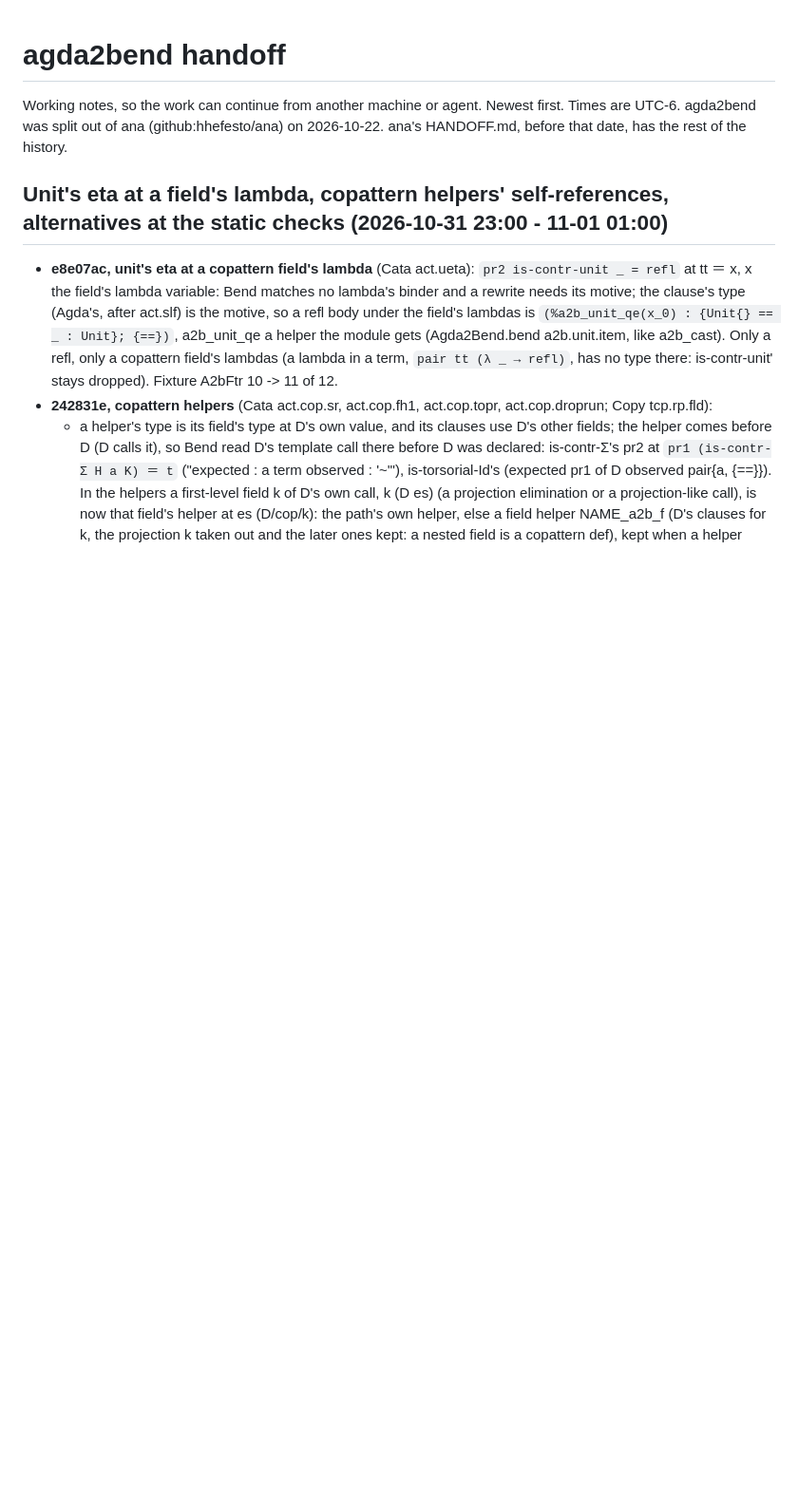
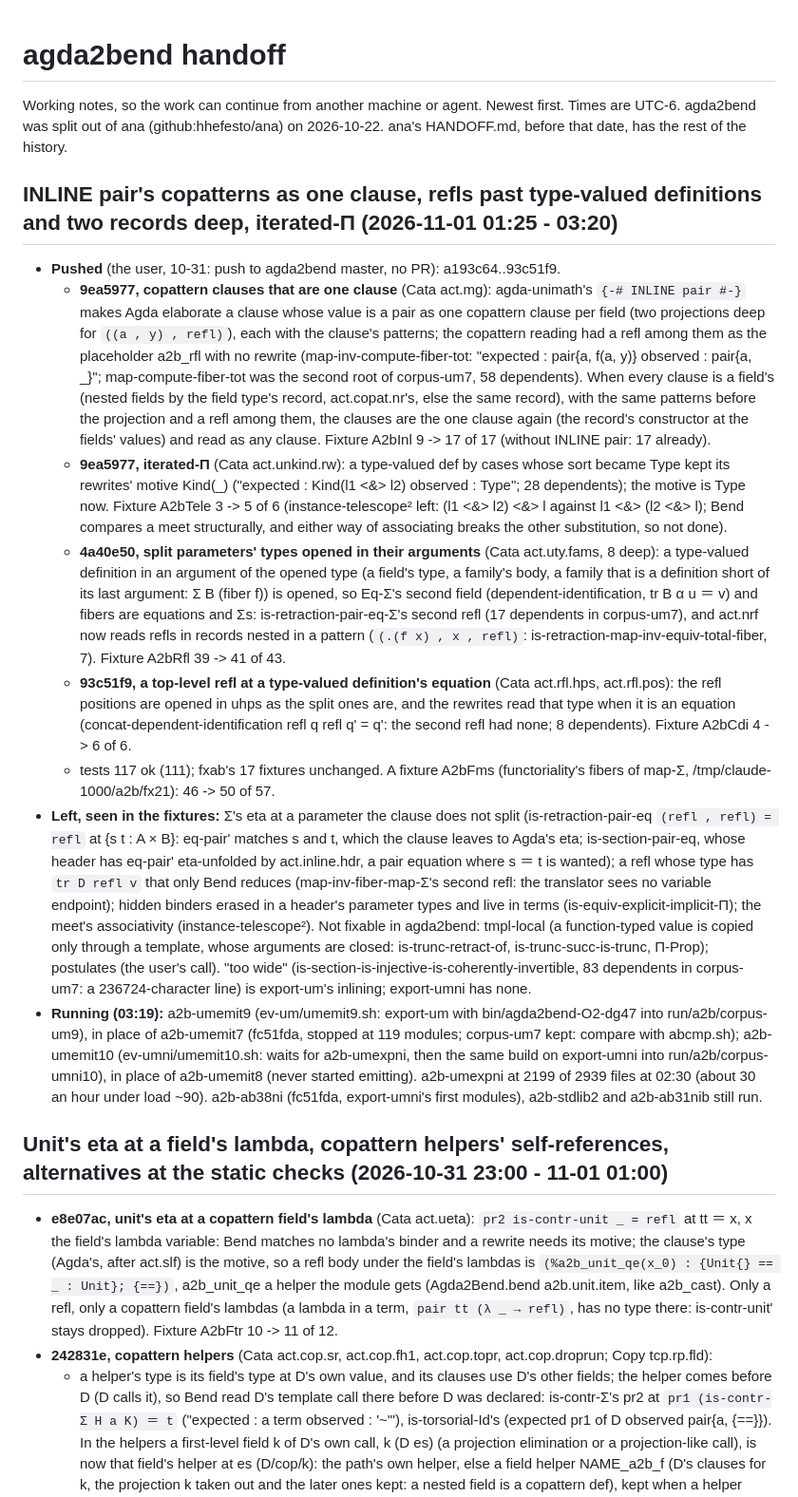
Before and after one commit to hhefesto/agda2bend, a Markdown page: HANDOFF.md, the part around the change. Shown at 95% size. GitHub-like rendering; blank space fills up the shorter version.

Commit message:
HANDOFF: INLINE pair's copatterns as one clause, refls past type-valued definitions and two records deep, iterated-Π; umemit9 (export-um) and umemit10 (export-umni) on -O2 93c51f9

```diff
--- a/HANDOFF.md
+++ b/HANDOFF.md
@@ -1,6 +1,17 @@
 # agda2bend handoff
 
 Working notes, so the work can continue from another machine or agent. Newest first. Times are UTC-6. agda2bend was split out of ana (github:hhefesto/ana) on 2026-10-22. ana's HANDOFF.md, before that date, has the rest of the history.
+
+## INLINE pair's copatterns as one clause, refls past type-valued definitions and two records deep, iterated-Π (2026-11-01 01:25 - 03:20)
+
+- **Pushed** (the user, 10-31: push to agda2bend master, no PR): a193c64..93c51f9.
+  - **9ea5977, copattern clauses that are one clause** (Cata act.mg): agda-unimath's `{-# INLINE pair #-}` makes Agda elaborate a clause whose value is a pair as one copattern clause per field (two projections deep for `((a , y) , refl)`), each with the clause's patterns; the copattern reading had a refl among them as the placeholder a2b_rfl with no rewrite (map-inv-compute-fiber-tot: "expected : pair{a, f(a, y)} observed : pair{a, _}"; map-compute-fiber-tot was the second root of corpus-um7, 58 dependents).  When every clause is a field's (nested fields by the field type's record, act.copat.nr's, else the same record), with the same patterns before the projection and a refl among them, the clauses are the one clause again (the record's constructor at the fields' values) and read as any clause.  Fixture A2bInl 9 -> 17 of 17 (without INLINE pair: 17 already).
+  - **9ea5977, iterated-Π** (Cata act.unkind.rw): a type-valued def by cases whose sort became Type kept its rewrites' motive Kind(_) ("expected : Kind(l1 <&> l2) observed : Type"; 28 dependents); the motive is Type now.  Fixture A2bTele 3 -> 5 of 6 (instance-telescope² left: (l1 <&> l2) <&> l against l1 <&> (l2 <&> l); Bend compares a meet structurally, and either way of associating breaks the other substitution, so not done).
+  - **4a40e50, split parameters' types opened in their arguments** (Cata act.uty.fams, 8 deep): a type-valued definition in an argument of the opened type (a field's type, a family's body, a family that is a definition short of its last argument: Σ B (fiber f)) is opened, so Eq-Σ's second field (dependent-identification, tr B α u ＝ v) and fibers are equations and Σs: is-retraction-pair-eq-Σ's second refl (17 dependents in corpus-um7), and act.nrf now reads refls in records nested in a pattern (`(.(f x) , x , refl)`: is-retraction-map-inv-equiv-total-fiber, 7).  Fixture A2bRfl 39 -> 41 of 43.
+  - **93c51f9, a top-level refl at a type-valued definition's equation** (Cata act.rfl.hps, act.rfl.pos): the refl positions are opened in uhps as the split ones are, and the rewrites read that type when it is an equation (concat-dependent-identification refl q refl q' = q': the second refl had none; 8 dependents).  Fixture A2bCdi 4 -> 6 of 6.
+  - tests 117 ok (111); fxab's 17 fixtures unchanged.  A fixture A2bFms (functoriality's fibers of map-Σ, /tmp/claude-1000/a2b/fx21): 46 -> 50 of 57.
+- **Left, seen in the fixtures:** Σ's eta at a parameter the clause does not split (is-retraction-pair-eq `(refl , refl) = refl` at {s t : A × B}: eq-pair' matches s and t, which the clause leaves to Agda's eta; is-section-pair-eq, whose header has eq-pair' eta-unfolded by act.inline.hdr, a pair equation where s ＝ t is wanted); a refl whose type has `tr D refl v` that only Bend reduces (map-inv-fiber-map-Σ's second refl: the translator sees no variable endpoint); hidden binders erased in a header's parameter types and live in terms (is-equiv-explicit-implicit-Π); the meet's associativity (instance-telescope²).  Not fixable in agda2bend: tmpl-local (a function-typed value is copied only through a template, whose arguments are closed: is-trunc-retract-of, is-trunc-succ-is-trunc, Π-Prop); postulates (the user's call).  "too wide" (is-section-is-injective-is-coherently-invertible, 83 dependents in corpus-um7: a 236724-character line) is export-um's inlining; export-umni has none.
+- **Running (03:19):** a2b-umemit9 (ev-um/umemit9.sh: export-um with bin/agda2bend-O2-dg47 into run/a2b/corpus-um9), in place of a2b-umemit7 (fc51fda, stopped at 119 modules; corpus-um7 kept: compare with abcmp.sh); a2b-umemit10 (ev-umni/umemit10.sh: waits for a2b-umexpni, then the same build on export-umni into run/a2b/corpus-umni10), in place of a2b-umemit8 (never started emitting).  a2b-umexpni at 2199 of 2939 files at 02:30 (about 30 an hour under load ~90).  a2b-ab38ni (fc51fda, export-umni's first modules), a2b-stdlib2 and a2b-ab31nib still run.
 
 ## Unit's eta at a field's lambda, copattern helpers' self-references, alternatives at the static checks (2026-10-31 23:00 - 11-01 01:00)
 
```
